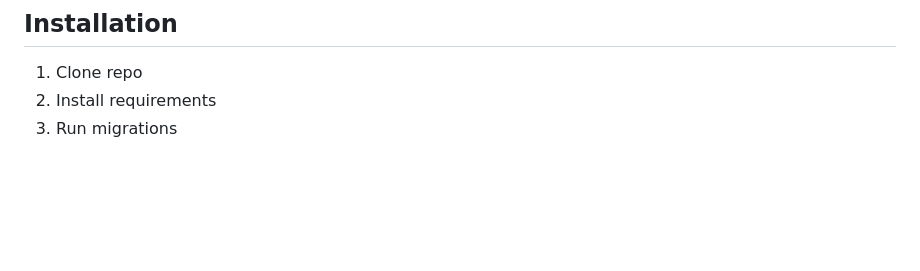
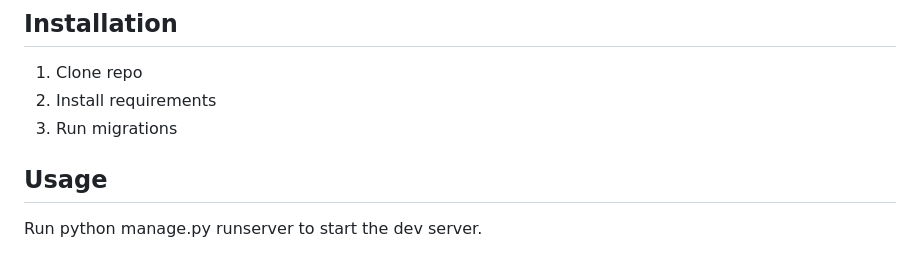
Before and after one commit to mishrarakesh-1902/E-commerce, a Markdown page: README.md, the part around the change. Drawn GitHub-style; blank space fills up the shorter version.

Commit message:
docs: add usage section

```diff
--- a/README.md
+++ b/README.md
@@ -162,3 +162,6 @@ MIT License - see LICENSE file for details.
 1. Clone repo
 2. Install requirements
 3. Run migrations
+
+## Usage
+Run python manage.py runserver to start the dev server.
```
